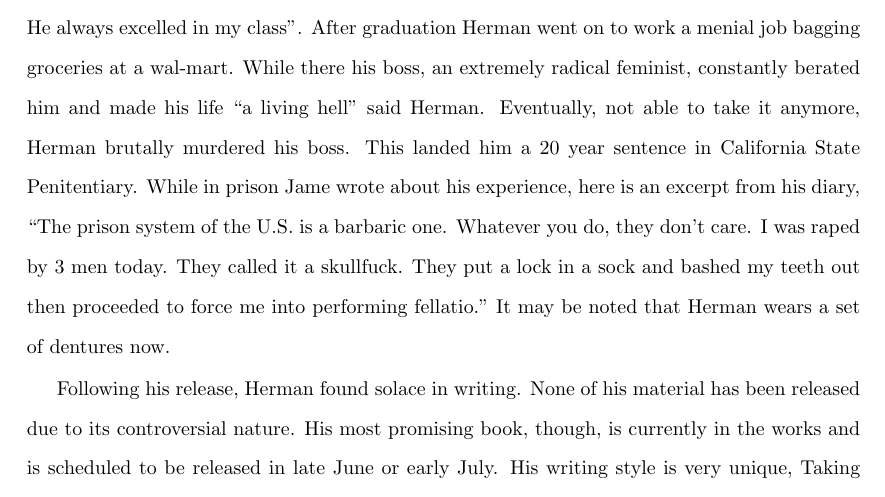
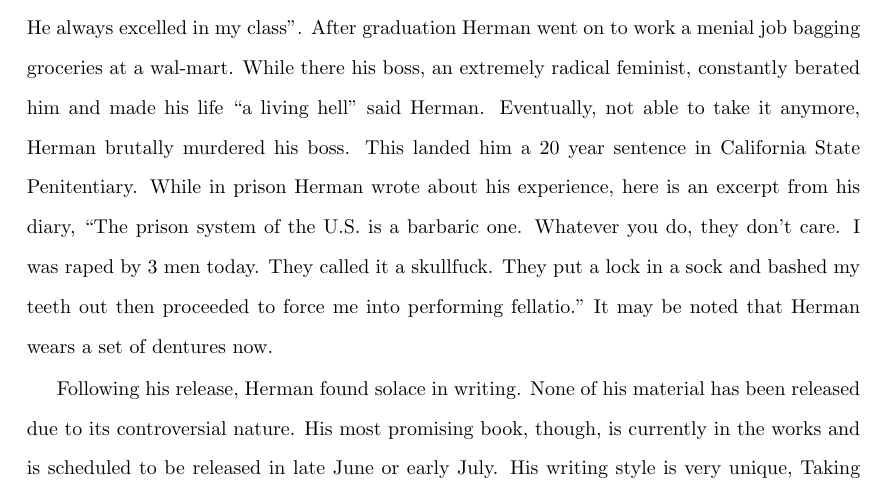
Before and after one commit to hermanrhug/latex, a LaTeX thesis (book.tex, which reads chapters/about_the_author.tex): part of page 7 of 57, cut so that both start at the same text. Compiled offline with pdfLaTeX.

Commit message:
Update about_the_author.tex

```diff
--- a/chapters/about_the_author.tex
+++ b/chapters/about_the_author.tex
@@ -18,7 +18,7 @@ graduation Herman went on to work a menial job bagging groceries at a wal-mart.
 While there his boss, an extremely radical feminist, constantly berated him and
 made his life “a living hell” said Herman. Eventually, not able to take it
 anymore, Herman brutally murdered his boss. This landed him a 20 year sentence in
-California State Penitentiary. While in prison Jame wrote about his experience,
+California State Penitentiary. While in prison Herman wrote about his experience,
 here is an excerpt from his diary, “The prison system of the U.S. is a barbaric
 one. Whatever you do, they don't care. I was raped by 3 men today. They called
 it a skullfuck. They put a lock in a sock and bashed my teeth out then proceeded
```
